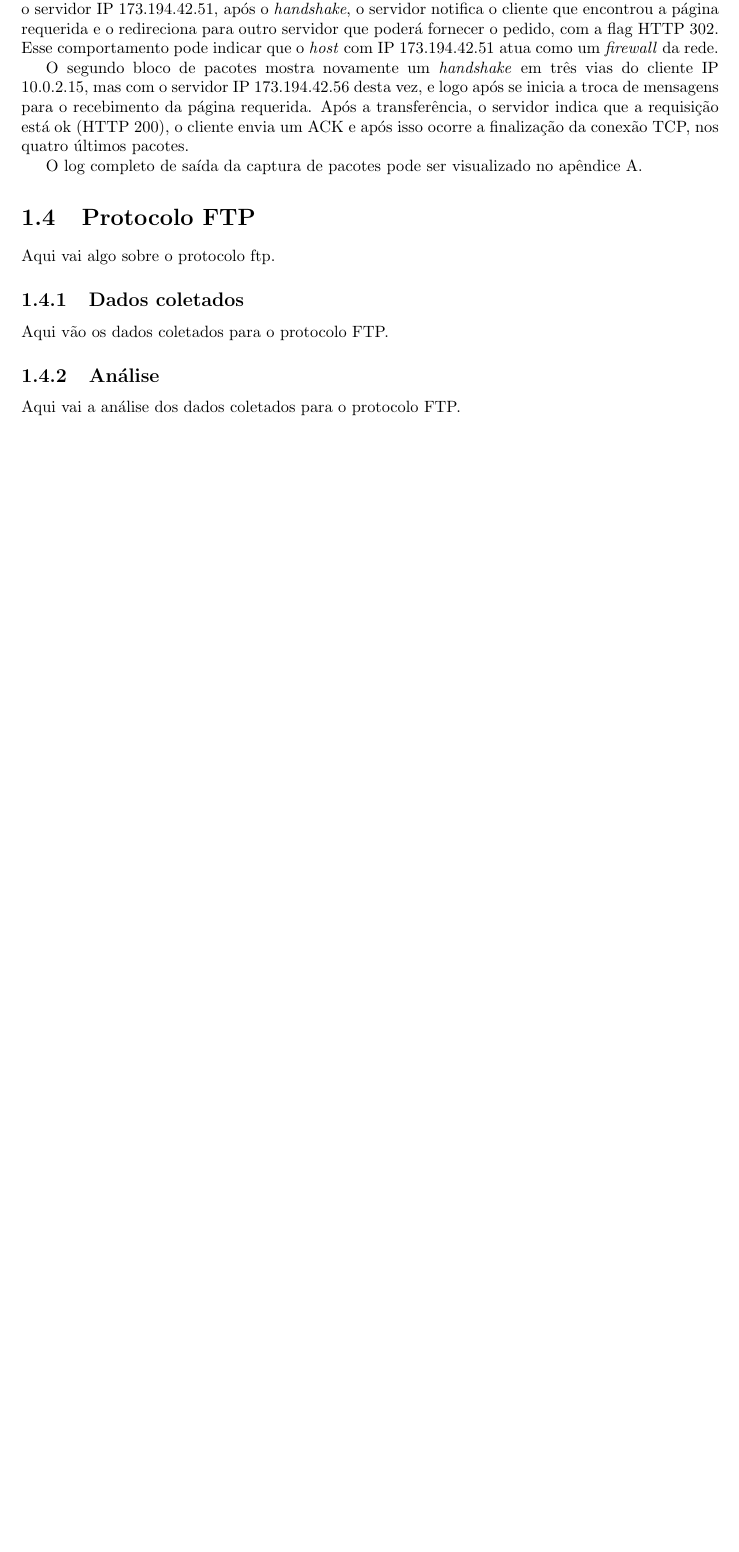
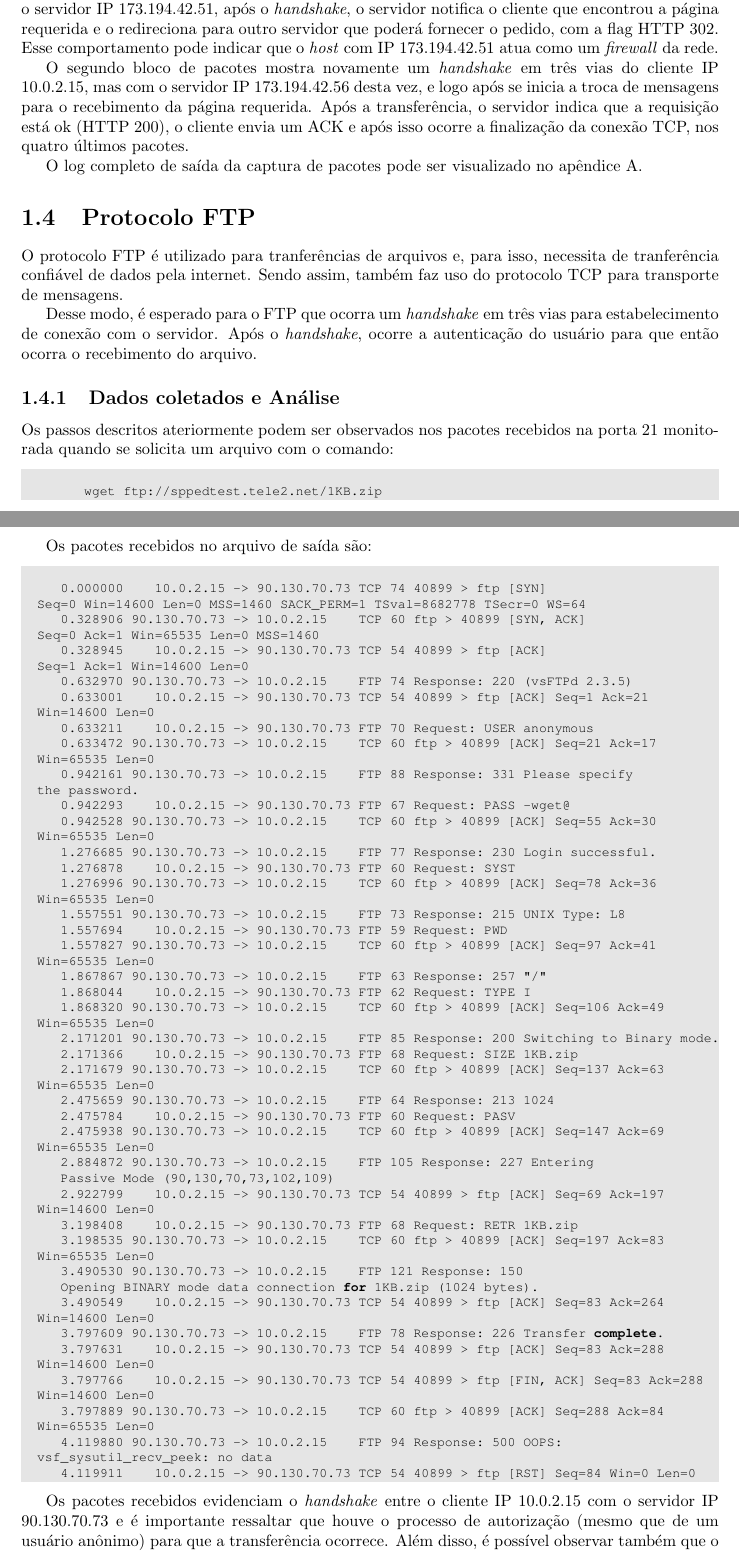
Before and after one commit to ArthurJahn/FRC-AE2, a LaTeX document (relatorio.tex): part of page 5 of 8 before the commit and two parts of pages 5 and 6 of 9 after it, the two joined at a grey line, cut so that both start at the same text, the shorter picture padded with empty space. Compiled offline with pdfLaTeX.

Commit message:
Adding section of FTP to document

```diff
--- a/relatorio.tex
+++ b/relatorio.tex
@@ -176,14 +176,88 @@ O protocolo HTTP utilizado na camada de aplicação está vinculado à requsuiç
 
 \section{Protocolo FTP}
 \label{sec_ftp}
-Aqui vai algo sobre o protocolo ftp.
-\subsection{Dados coletados}
+
+	O protocolo FTP é utilizado para tranferências de arquivos e, para isso, necessita de tranferência confiável de dados pela internet. Sendo assim, também faz uso do protocolo TCP para transporte de mensagens.
+
+	Desse modo, é esperado para o FTP que ocorra um \textit{handshake} em três vias para estabelecimento de conexão com o servidor. Após o \textit{handshake}, ocorre a autenticação do usuário para que então ocorra o recebimento do arquivo.
+
+\subsection{Dados coletados e Análise}
 \label{sub_ftp_dados}
-Aqui vão os dados coletados para o protocolo FTP.
+	Os passos descritos ateriormente podem ser observados nos pacotes recebidos na porta 21 monitorada quando se solicita um arquivo com o comando:
 
-\subsection{Análise}
-\label{sub_ftp_analise}
-Aqui vai a análise dos dados coletados para o protocolo FTP.
+\begin{lstlisting}[language=bash]
+
+	wget ftp://sppedtest.tele2.net/1KB.zip
+
+
+\end{lstlisting}
+
+	Os pacotes recebidos no arquivo de saída são:
+
+\begin{lstlisting}[language=bash]
+
+     0.000000    10.0.2.15 -> 90.130.70.73 TCP 74 40899 > ftp [SYN]
+  Seq=0 Win=14600 Len=0 MSS=1460 SACK_PERM=1 TSval=8682778 TSecr=0 WS=64
+     0.328906 90.130.70.73 -> 10.0.2.15    TCP 60 ftp > 40899 [SYN, ACK]
+  Seq=0 Ack=1 Win=65535 Len=0 MSS=1460
+     0.328945    10.0.2.15 -> 90.130.70.73 TCP 54 40899 > ftp [ACK]
+  Seq=1 Ack=1 Win=14600 Len=0
+     0.632970 90.130.70.73 -> 10.0.2.15    FTP 74 Response: 220 (vsFTPd 2.3.5)
+     0.633001    10.0.2.15 -> 90.130.70.73 TCP 54 40899 > ftp [ACK] Seq=1 Ack=21
+  Win=14600 Len=0
+     0.633211    10.0.2.15 -> 90.130.70.73 FTP 70 Request: USER anonymous
+     0.633472 90.130.70.73 -> 10.0.2.15    TCP 60 ftp > 40899 [ACK] Seq=21 Ack=17
+  Win=65535 Len=0
+     0.942161 90.130.70.73 -> 10.0.2.15    FTP 88 Response: 331 Please specify
+  the password.
+     0.942293    10.0.2.15 -> 90.130.70.73 FTP 67 Request: PASS -wget@
+     0.942528 90.130.70.73 -> 10.0.2.15    TCP 60 ftp > 40899 [ACK] Seq=55 Ack=30
+  Win=65535 Len=0
+     1.276685 90.130.70.73 -> 10.0.2.15    FTP 77 Response: 230 Login successful.
+     1.276878    10.0.2.15 -> 90.130.70.73 FTP 60 Request: SYST
+     1.276996 90.130.70.73 -> 10.0.2.15    TCP 60 ftp > 40899 [ACK] Seq=78 Ack=36
+  Win=65535 Len=0
+     1.557551 90.130.70.73 -> 10.0.2.15    FTP 73 Response: 215 UNIX Type: L8
+     1.557694    10.0.2.15 -> 90.130.70.73 FTP 59 Request: PWD
+     1.557827 90.130.70.73 -> 10.0.2.15    TCP 60 ftp > 40899 [ACK] Seq=97 Ack=41
+  Win=65535 Len=0
+     1.867867 90.130.70.73 -> 10.0.2.15    FTP 63 Response: 257 "/"
+     1.868044    10.0.2.15 -> 90.130.70.73 FTP 62 Request: TYPE I
+     1.868320 90.130.70.73 -> 10.0.2.15    TCP 60 ftp > 40899 [ACK] Seq=106 Ack=49
+  Win=65535 Len=0
+     2.171201 90.130.70.73 -> 10.0.2.15    FTP 85 Response: 200 Switching to Binary mode.
+     2.171366    10.0.2.15 -> 90.130.70.73 FTP 68 Request: SIZE 1KB.zip
+     2.171679 90.130.70.73 -> 10.0.2.15    TCP 60 ftp > 40899 [ACK] Seq=137 Ack=63
+  Win=65535 Len=0
+     2.475659 90.130.70.73 -> 10.0.2.15    FTP 64 Response: 213 1024
+     2.475784    10.0.2.15 -> 90.130.70.73 FTP 60 Request: PASV
+     2.475938 90.130.70.73 -> 10.0.2.15    TCP 60 ftp > 40899 [ACK] Seq=147 Ack=69
+  Win=65535 Len=0
+     2.884872 90.130.70.73 -> 10.0.2.15    FTP 105 Response: 227 Entering
+     Passive Mode (90,130,70,73,102,109)
+     2.922799    10.0.2.15 -> 90.130.70.73 TCP 54 40899 > ftp [ACK] Seq=69 Ack=197
+  Win=14600 Len=0
+     3.198408    10.0.2.15 -> 90.130.70.73 FTP 68 Request: RETR 1KB.zip
+     3.198535 90.130.70.73 -> 10.0.2.15    TCP 60 ftp > 40899 [ACK] Seq=197 Ack=83
+  Win=65535 Len=0
+     3.490530 90.130.70.73 -> 10.0.2.15    FTP 121 Response: 150
+     Opening BINARY mode data connection for 1KB.zip (1024 bytes).
+     3.490549    10.0.2.15 -> 90.130.70.73 TCP 54 40899 > ftp [ACK] Seq=83 Ack=264
+  Win=14600 Len=0
+     3.797609 90.130.70.73 -> 10.0.2.15    FTP 78 Response: 226 Transfer complete.
+     3.797631    10.0.2.15 -> 90.130.70.73 TCP 54 40899 > ftp [ACK] Seq=83 Ack=288
+  Win=14600 Len=0
+     3.797766    10.0.2.15 -> 90.130.70.73 TCP 54 40899 > ftp [FIN, ACK] Seq=83 Ack=288
+  Win=14600 Len=0
+     3.797889 90.130.70.73 -> 10.0.2.15    TCP 60 ftp > 40899 [ACK] Seq=288 Ack=84
+  Win=65535 Len=0
+     4.119880 90.130.70.73 -> 10.0.2.15    FTP 94 Response: 500 OOPS:
+  vsf_sysutil_recv_peek: no data
+     4.119911    10.0.2.15 -> 90.130.70.73 TCP 54 40899 > ftp [RST] Seq=84 Win=0 Len=0
+
+\end{lstlisting}
+
+	Os pacotes recebidos evidenciam o \textit{handshake} entre o cliente IP 10.0.2.15 com o servidor IP 90.130.70.73 e é importante ressaltar que houve o processo de autorização (mesmo que de um usuário anônimo) para que a transferência ocorrece. Além disso, é possível observar também que o protocolo FTP não criptografa informações de usuário e senha, o que o torna pouco utilizado sem mecanismos de criptografia, como um protocolo ssl ou um ftp sob ssh.
 
 %-------------------------------------------------------
 \chapter{Ferramentas de Diagnóstico de Redes}
```
